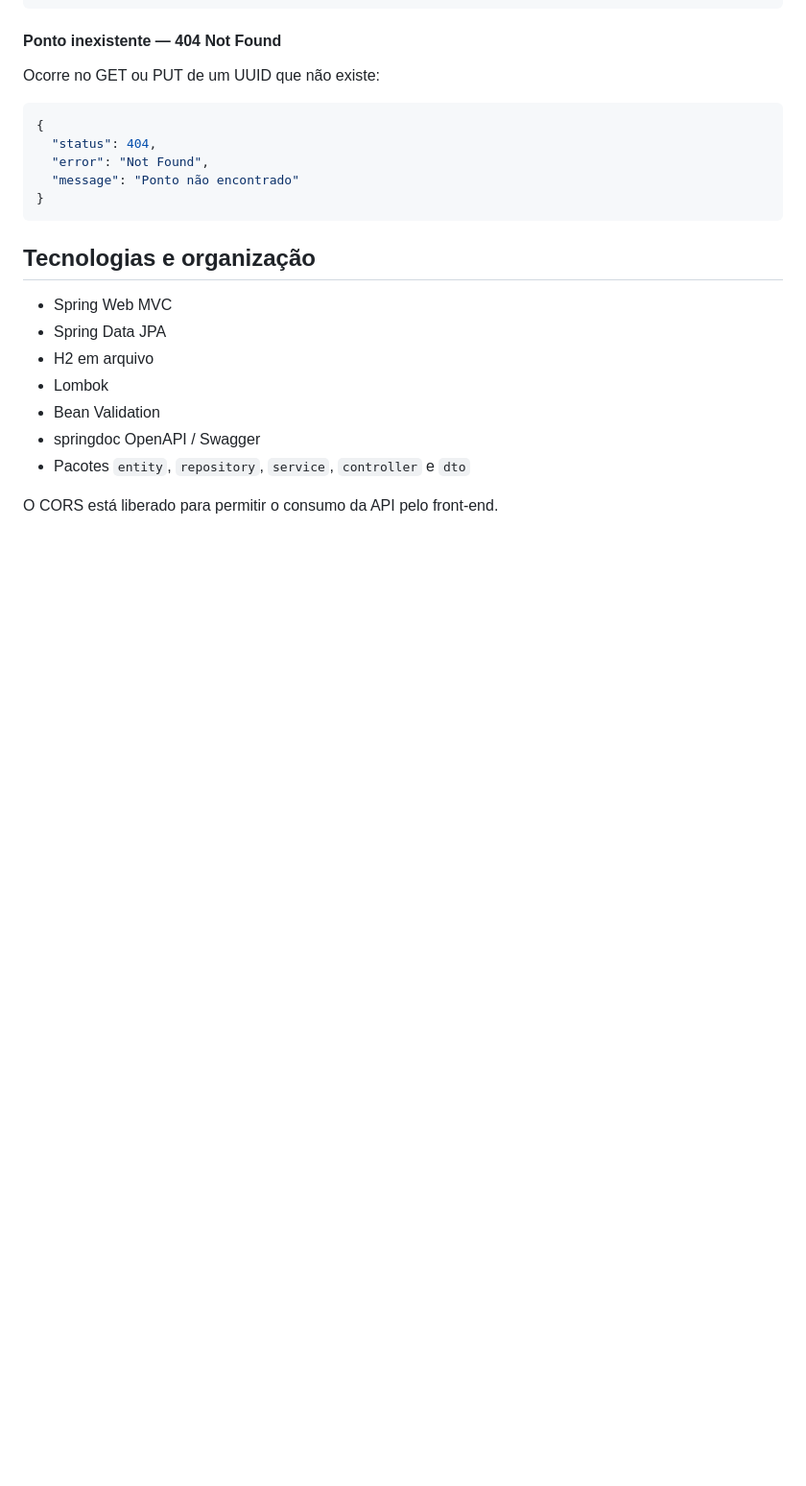
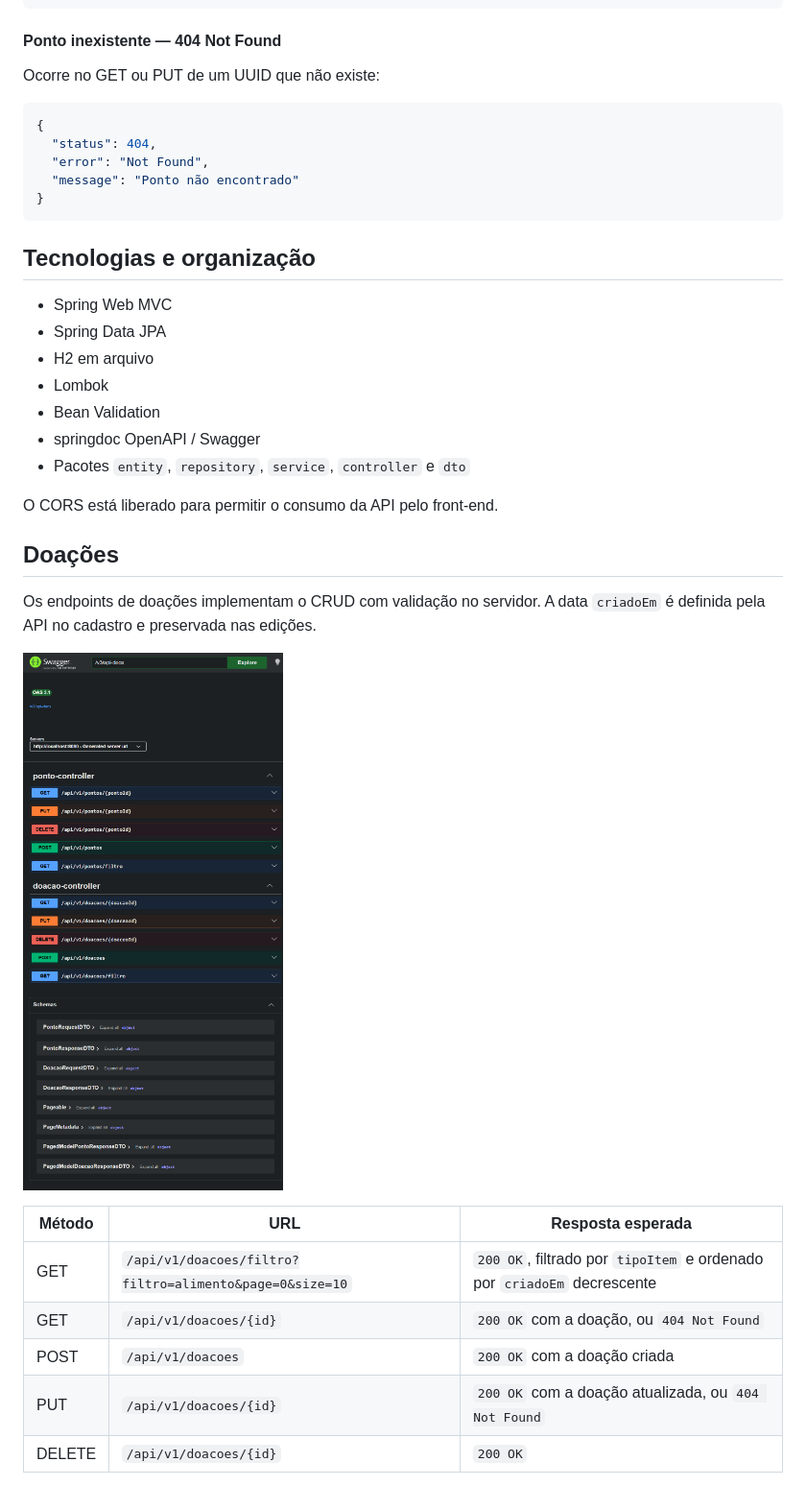
Before and after one commit to GuiSaiUwU/ONG-Alimentos, a Markdown page: README.md, the part around one of its changes. Shown at 96% size. Drawn GitHub-style; pictures changed too: .docs/swagger-endpoints.png; blank space fills up the shorter version.

```diff
--- a/README.md
+++ b/README.md
@@ -201,3 +201,18 @@ Ocorre no GET ou PUT de um UUID que não existe:
 
 O CORS está liberado para permitir o consumo da API pelo front-end.
 
+## Doações
+
+Os endpoints de doações implementam o CRUD com validação no servidor. A data
+`criadoEm` é definida pela API no cadastro e preservada nas edições.
+
+![Swagger com os endpoints de doações](./.docs/swagger-endpoints.png)
+
+| Método | URL | Resposta esperada |
+|---|---|---|
+| GET | `/api/v1/doacoes/filtro?filtro=alimento&page=0&size=10` | `200 OK`, filtrado por `tipoItem` e ordenado por `criadoEm` decrescente |
+| GET | `/api/v1/doacoes/{id}` | `200 OK` com a doação, ou `404 Not Found` |
+| POST | `/api/v1/doacoes` | `200 OK` com a doação criada |
+| PUT | `/api/v1/doacoes/{id}` | `200 OK` com a doação atualizada, ou `404 Not Found` |
+| DELETE | `/api/v1/doacoes/{id}` | `200 OK` |
+
```
Also changed, not shown: other parts of README.md (+32 -0 lines), .docs/swagger-400.png (added), .docs/swagger-404.png (added).
